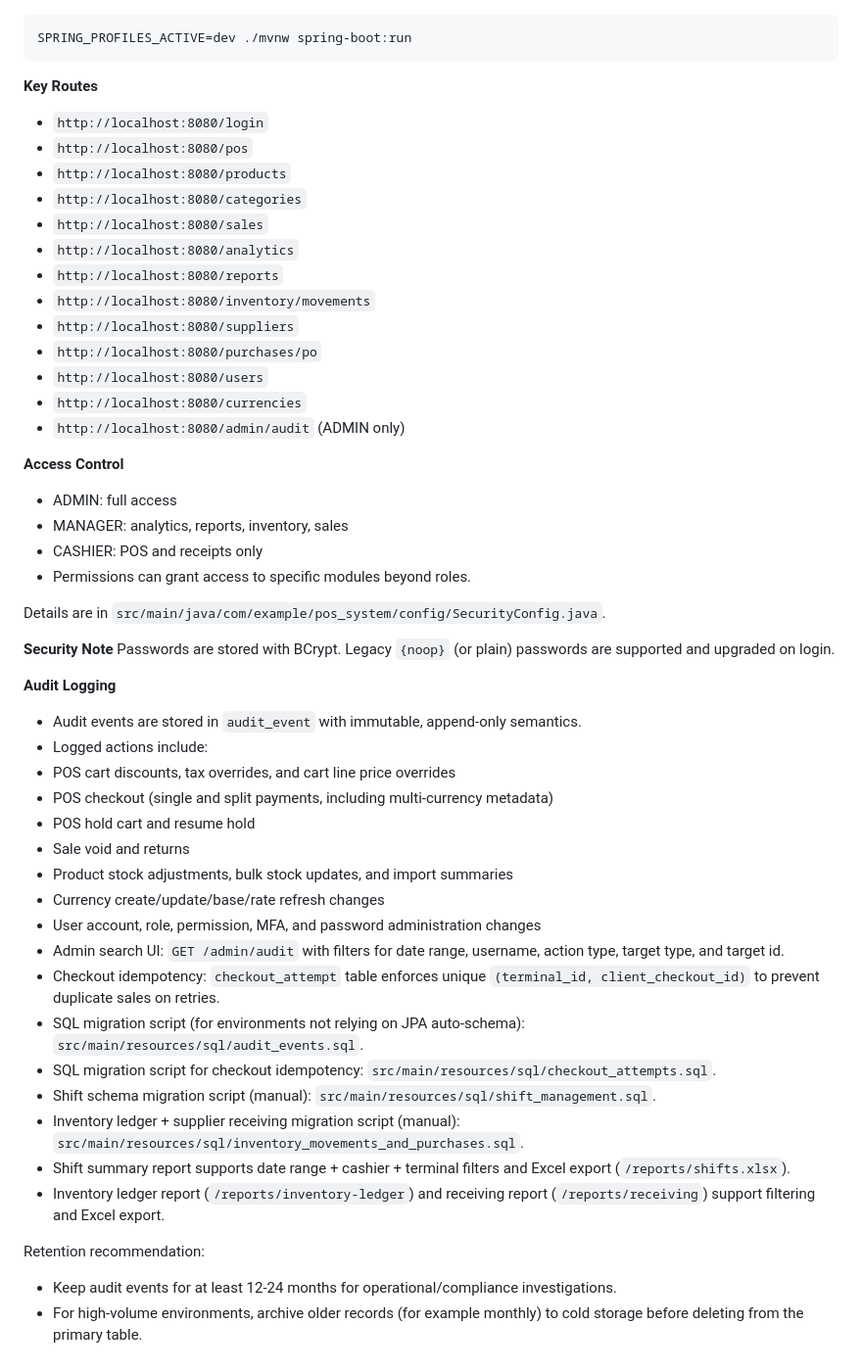
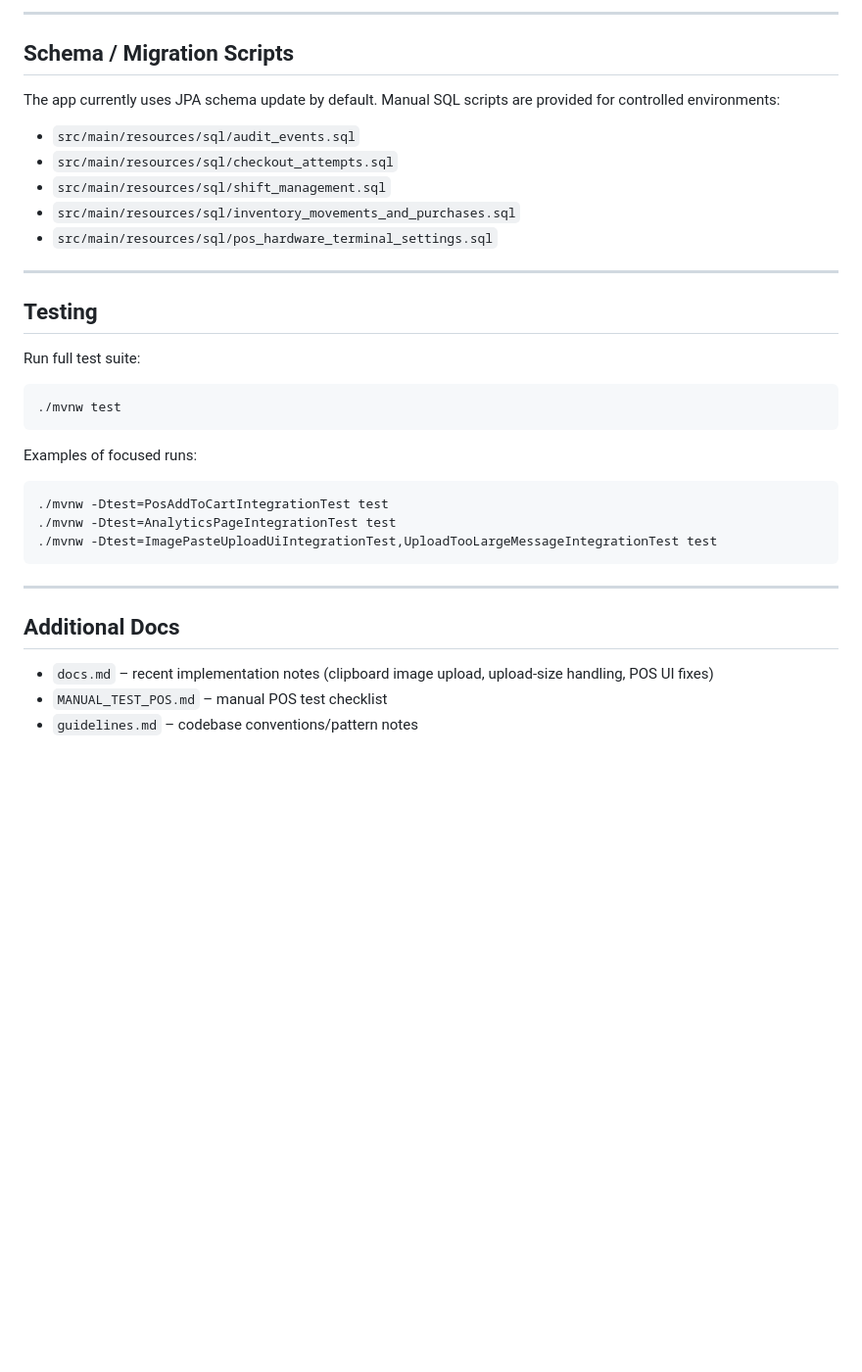
Before and after one commit to jJonhny/pos_system, a Markdown page: README.md, the part around one of its changes. Shown at 98% size. Drawn GitHub-style; blank space fills up the shorter version.

````diff
--- a/README.md
+++ b/README.md
@@ -87,53 +240,37 @@ Run with the `dev` profile to seed sample categories, products, and a sample sal
+---
+
+## Schema / Migration Scripts
+
+The app currently uses JPA schema update by default. Manual SQL scripts are provided for controlled environments:
+
+- `src/main/resources/sql/audit_events.sql`
+- `src/main/resources/sql/checkout_attempts.sql`
+- `src/main/resources/sql/shift_management.sql`
+- `src/main/resources/sql/inventory_movements_and_purchases.sql`
+- `src/main/resources/sql/pos_hardware_terminal_settings.sql`
+
+---
+
+## Testing
+
+Run full test suite:
 
 ```bash
-SPRING_PROFILES_ACTIVE=dev ./mvnw spring-boot:run
+./mvnw test
 ```
 
-**Key Routes**
-- `http://localhost:8080/login`
-- `http://localhost:8080/pos`
-- `http://localhost:8080/products`
-- `http://localhost:8080/categories`
-- `http://localhost:8080/sales`
-- `http://localhost:8080/analytics`
-- `http://localhost:8080/reports`
-- `http://localhost:8080/inventory/movements`
-- `http://localhost:8080/suppliers`
-- `http://localhost:8080/purchases/po`
-- `http://localhost:8080/users`
-- `http://localhost:8080/currencies`
-- `http://localhost:8080/admin/audit` (ADMIN only)
+Examples of focused runs:
 
-**Access Control**
-- ADMIN: full access
-- MANAGER: analytics, reports, inventory, sales
-- CASHIER: POS and receipts only
-- Permissions can grant access to specific modules beyond roles.
+```bash
+./mvnw -Dtest=PosAddToCartIntegrationTest test
+./mvnw -Dtest=AnalyticsPageIntegrationTest test
+./mvnw -Dtest=ImagePasteUploadUiIntegrationTest,UploadTooLargeMessageIntegrationTest test
+```
 
-Details are in `src/main/java/com/example/pos_system/config/SecurityConfig.java`.
+---
 
-**Security Note**
-Passwords are stored with BCrypt. Legacy `{noop}` (or plain) passwords are supported and upgraded on login.
+## Additional Docs
 
-**Audit Logging**
-- Audit events are stored in `audit_event` with immutable, append-only semantics.
-- Logged actions include:
-- POS cart discounts, tax overrides, and cart line price overrides
-- POS checkout (single and split payments, including multi-currency metadata)
-- POS hold cart and resume hold
-- Sale void and returns
-- Product stock adjustments, bulk stock updates, and import summaries
-- Currency create/update/base/rate refresh changes
-- User account, role, permission, MFA, and password administration changes
-- Admin search UI: `GET /admin/audit` with filters for date range, username, action type, target type, and target id.
-- Checkout idempotency: `checkout_attempt` table enforces unique `(terminal_id, client_checkout_id)` to prevent duplicate sales on retries.
-- SQL migration script (for environments not relying on JPA auto-schema): `src/main/resources/sql/audit_events.sql`.
-- SQL migration script for checkout idempotency: `src/main/resources/sql/checkout_attempts.sql`.
-- Shift schema migration script (manual): `src/main/resources/sql/shift_management.sql`.
-- Inventory ledger + supplier receiving migration script (manual): `src/main/resources/sql/inventory_movements_and_purchases.sql`.
-- Shift summary report supports date range + cashier + terminal filters and Excel export (`/reports/shifts.xlsx`).
-- Inventory ledger report (`/reports/inventory-ledger`) and receiving report (`/reports/receiving`) support filtering and Excel export.
-
-Retention recommendation:
-- Keep audit events for at least 12-24 months for operational/compliance investigations.
-- For high-volume environments, archive older records (for example monthly) to cold storage before deleting from the primary table.
+- `docs.md` – recent implementation notes (clipboard image upload, upload-size handling, POS UI fixes)
+- `MANUAL_TEST_POS.md` – manual POS test checklist
+- `guidelines.md` – codebase conventions/pattern notes
````
Also changed, not shown: other parts of README.md (+200 -47 lines).
